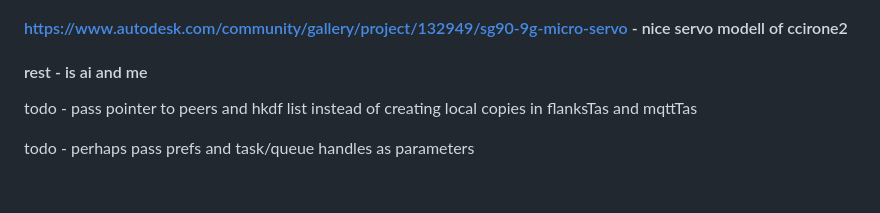
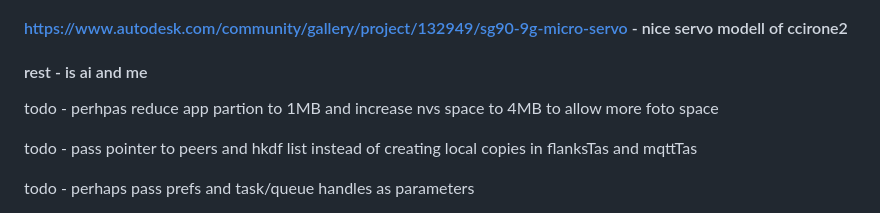
Before and after one commit to crbyxwpzfl/fpaper, a Markdown page: README.md, the part around the change. Rendered like a GitHub page; blank space fills up the shorter version.

Commit message:
Update README with new TODO items
Added a TODO item to reduce app partition size and increase NVS space.

```diff
--- a/README.md
+++ b/README.md
@@ -4,6 +4,7 @@
 #### https://www.autodesk.com/community/gallery/project/132949/sg90-9g-micro-servo - nice servo modell of ccirone2
 #### rest - is ai and me
 
+todo - perhpas reduce app partion to 1MB and increase nvs space to 4MB to allow more foto space
 
 todo - pass pointer to peers and hkdf list instead of creating local copies in flanksTas and mqttTas
 
```
